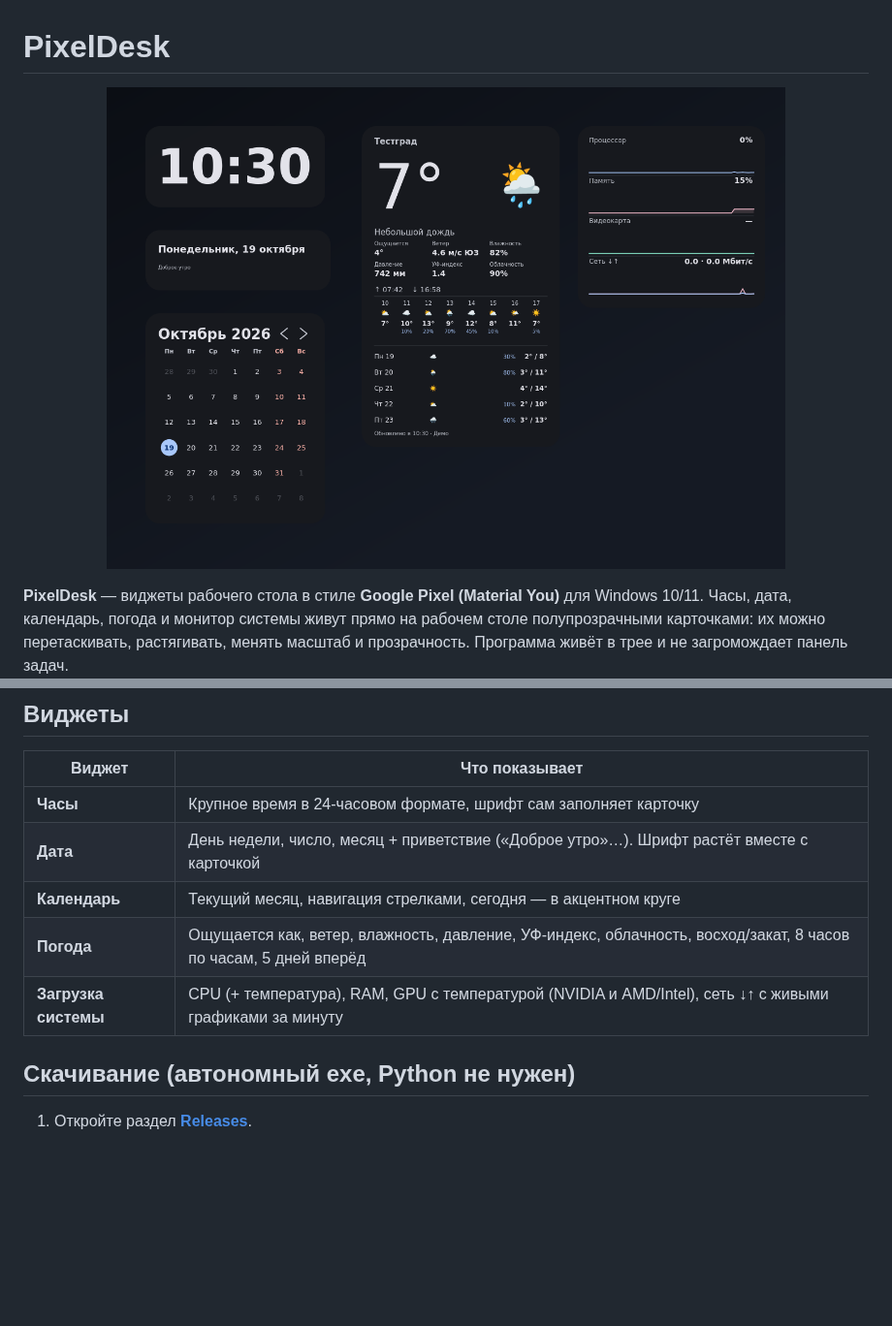
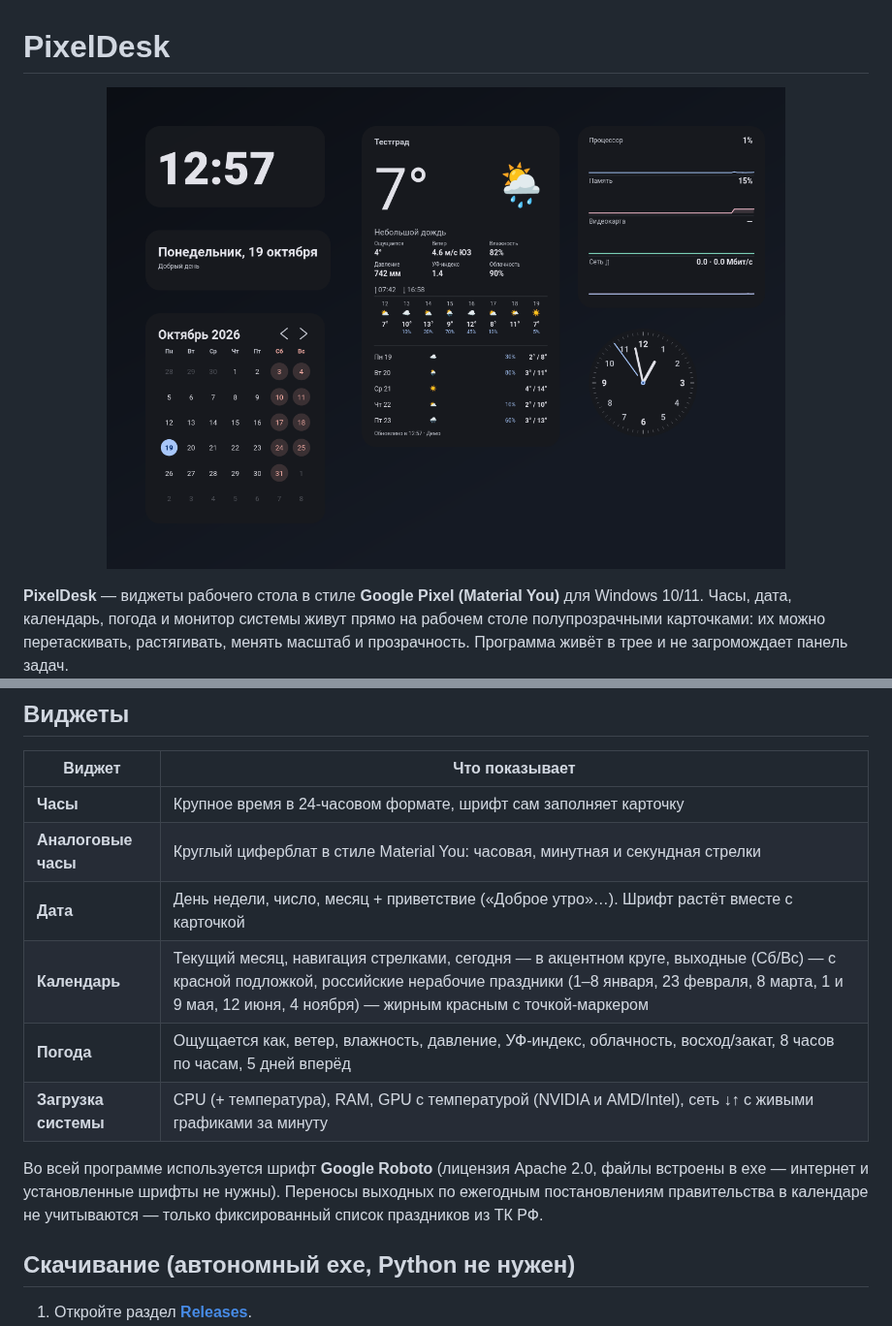
Before and after one commit to artur0vi4/PixelDesk, a Markdown page: README.md, 2 parts joined by grey strips. Shown at 97% size. Rendered like a GitHub page; pictures changed too: preview.png; blank space fills up the shorter version.

```diff
--- a/README.md
+++ b/README.md
@@ -18,10 +18,16 @@ Windows 10/11. Часы, дата, календарь, погода и мони
 | Виджет | Что показывает |
 |---|---|
 | **Часы** | Крупное время в 24-часовом формате, шрифт сам заполняет карточку |
+| **Аналоговые часы** | Круглый циферблат в стиле Material You: часовая, минутная и секундная стрелки |
 | **Дата** | День недели, число, месяц + приветствие («Доброе утро»…). Шрифт растёт вместе с карточкой |
-| **Календарь** | Текущий месяц, навигация стрелками, сегодня — в акцентном круге |
+| **Календарь** | Текущий месяц, навигация стрелками, сегодня — в акцентном круге, выходные (Сб/Вс) — с красной подложкой, российские нерабочие праздники (1–8 января, 23 февраля, 8 марта, 1 и 9 мая, 12 июня, 4 ноября) — жирным красным с точкой-маркером |
 | **Погода** | Ощущается как, ветер, влажность, давление, УФ-индекс, облачность, восход/закат, 8 часов по часам, 5 дней вперёд |
 | **Загрузка системы** | CPU (+ температура), RAM, GPU с температурой (NVIDIA и AMD/Intel), сеть ↓↑ с живыми графиками за минуту |
+
+Во всей программе используется шрифт **Google Roboto** (лицензия Apache 2.0,
+файлы встроены в exe — интернет и установленные шрифты не нужны). Переносы
+выходных по ежегодным постановлениям правительства в календаре не учитываются —
+только фиксированный список праздников из ТК РФ.
 
 ## Скачивание (автономный exe, Python не нужен)
 
```
Also changed, not shown: 14 other files.
